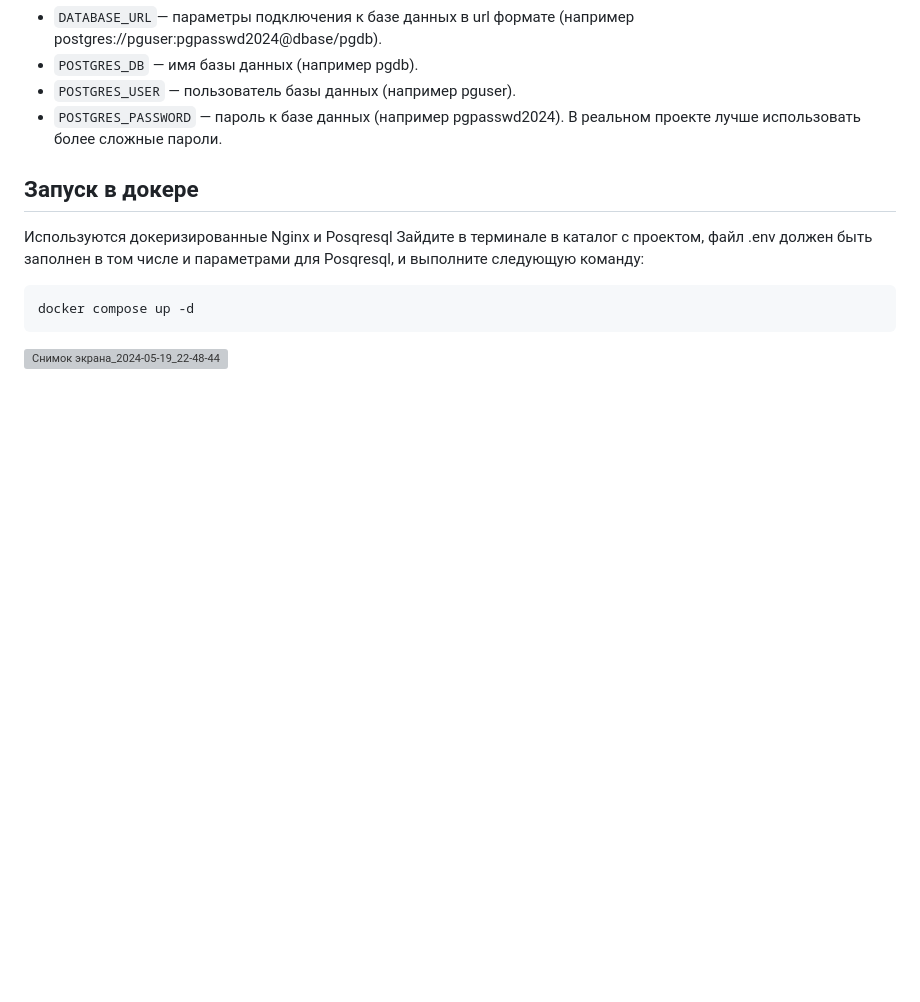
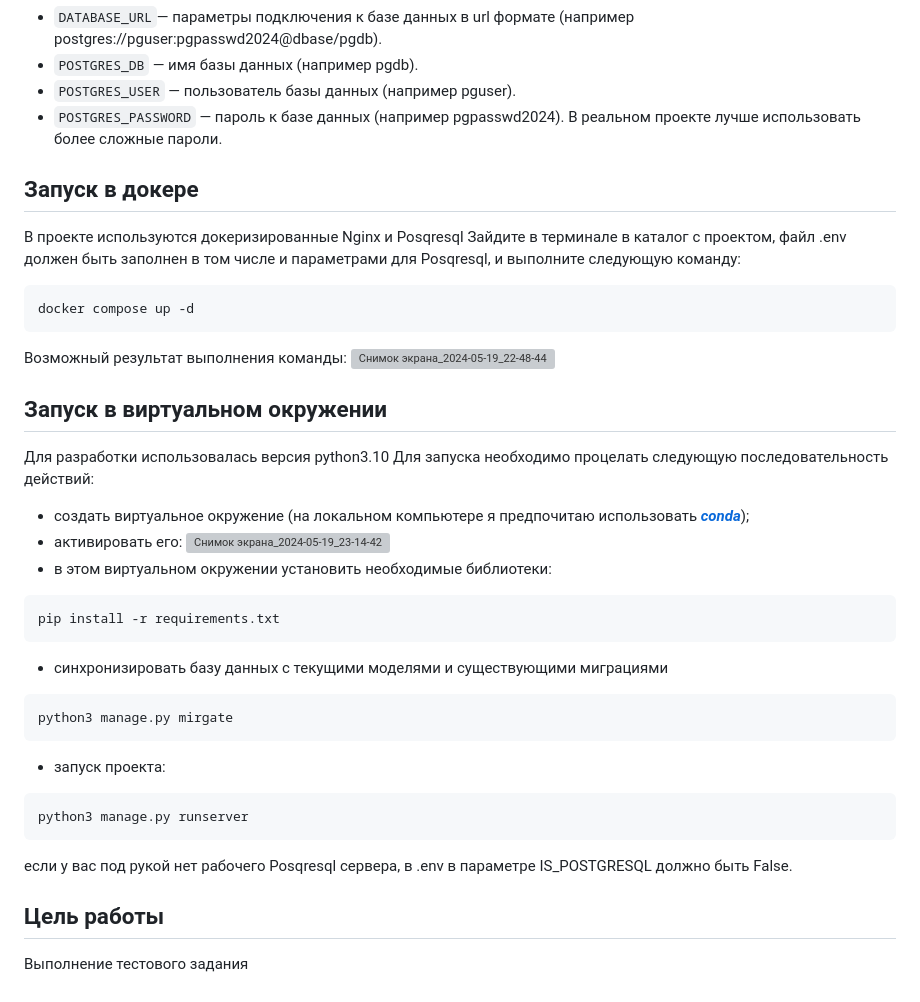
Before and after one commit to Amartyanov1974/webservice, a Markdown page: README.md, the part around the change. GitHub-like rendering; blank space fills up the shorter version; grey boxes are pictures that could not be loaded.

````diff
--- a/README.md
+++ b/README.md
@@ -41,10 +41,33 @@ http://127.0.0.1:8000/?category[]=show&category[]=games
 - `POSTGRES_PASSWORD` — пароль к базе данных (например pgpasswd2024).
 В реальном проекте лучше использовать более сложные пароли.
 ## Запуск в докере
-
-Используются докеризированные Nginx и Posqresql</br>
+В проекте используются докеризированные Nginx и Posqresql</br>
 Зайдите в терминале в каталог с проектом, файл .env должен быть заполнен в том числе и параметрами для Posqresql, и выполните следующую команду:
 ```bash
 docker compose up -d
 ```
+Возможный результат выполнения команды:
 ![Снимок экрана_2024-05-19_22-48-44](https://github.com/Amartyanov1974/webservice/assets/74543172/11283494-b733-4353-a0dd-05a20edcedd6)
+
+## Запуск в виртуальном окружении
+Для разработки использовалась версия python3.10</br>
+Для запуска необходимо процелать следующую последовательность действий:
+-  создать виртуальное окружение (на локальном компьютере я предпочитаю использовать [***conda***](https://www.anaconda.com/download));
+-  активировать его:
+![Снимок экрана_2024-05-19_23-14-42](https://github.com/Amartyanov1974/webservice/assets/74543172/f91f23ff-c6c8-4801-89f4-ff609617ad4f)
+-  в этом виртуальном окружении установить необходимые библиотеки:
+```python
+pip install -r requirements.txt
+```
+-  синхронизировать базу данных с текущими моделями и существующими миграциями
+```python
+python3 manage.py mirgate
+```
+-  запуск проекта:
+```python
+python3 manage.py runserver
+```
+если у вас под рукой нет рабочего Posqresql сервера, в .env в параметре IS_POSTGRESQL должно быть False.
+
+## Цель работы
+Выполнение тестового задания
````
